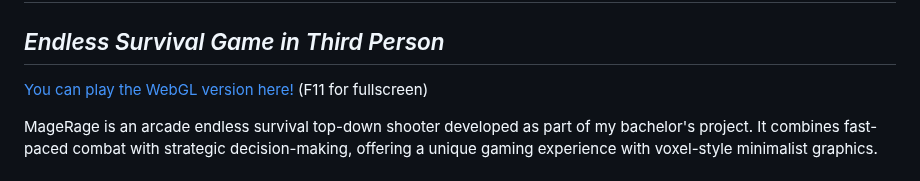
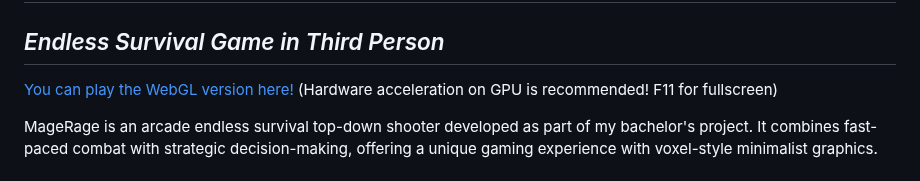
Before and after one commit to RaduCot/MageRageUnity, a Markdown page: README.md, the part around the change. Drawn GitHub-style.

```diff
--- a/README.md
+++ b/README.md
@@ -2,7 +2,7 @@
 ## _Endless Survival Game in Third Person_
 
 [You can play the WebGL version here!](https://raducot.github.io/MageRageUnity/)
-(F11 for fullscreen)
+(Hardware acceleration on GPU is recommended! F11 for fullscreen)
 
 MageRage is an arcade endless survival top-down shooter developed as part of my bachelor's project.
 It combines fast-paced combat with strategic decision-making, offering a unique gaming experience with voxel-style minimalist graphics.
```
